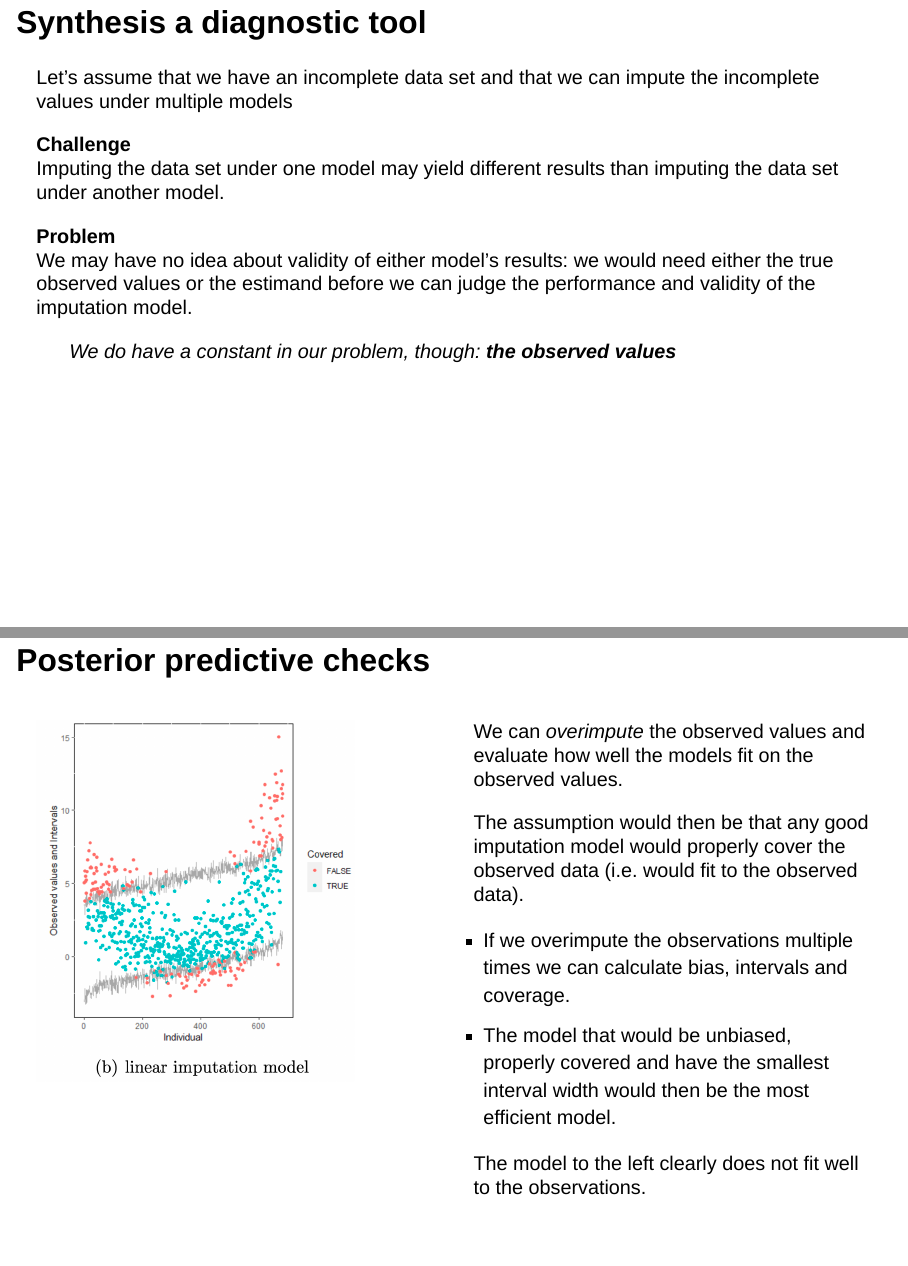
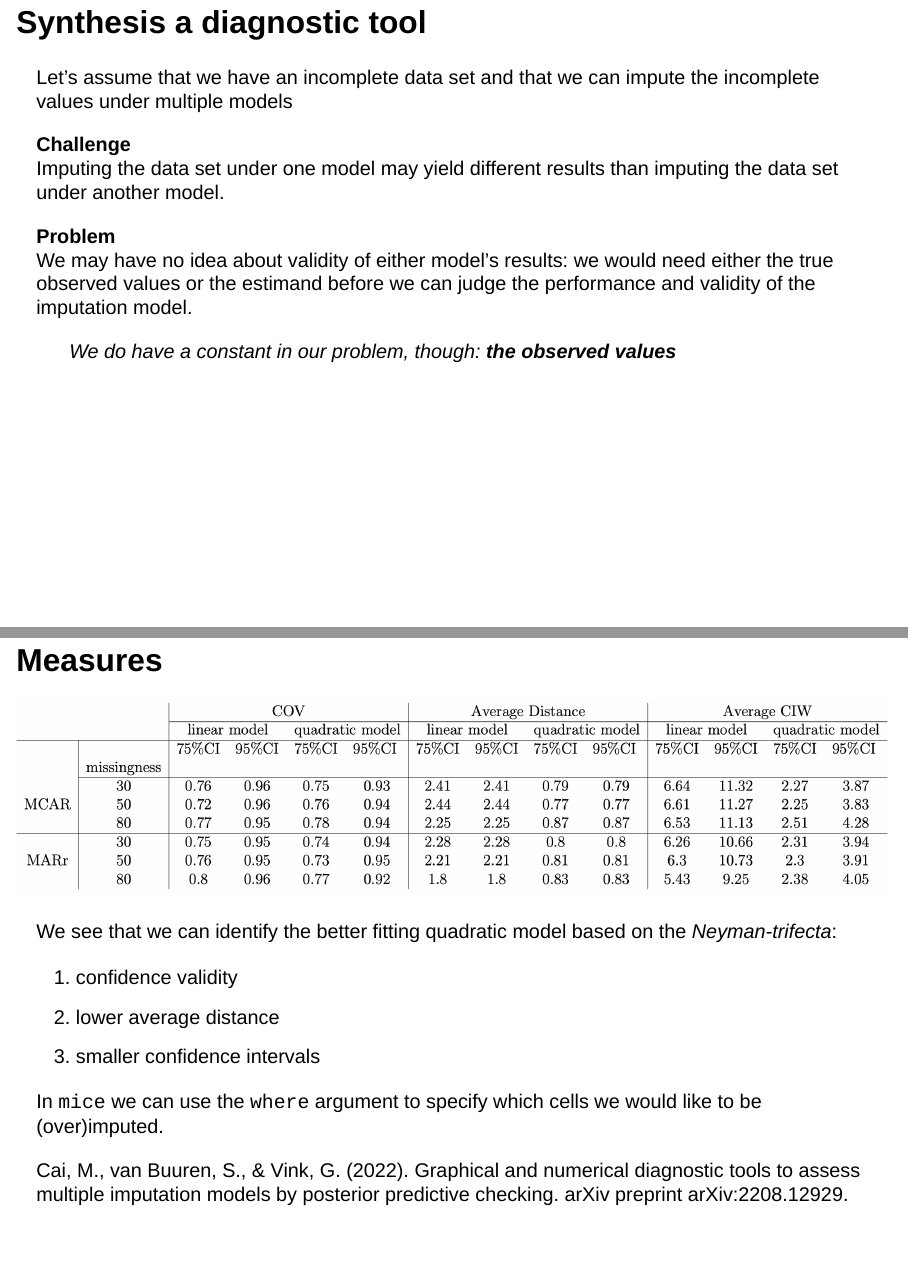
Before and after one commit to gerkovink/overimputation, a Quarto document (vink_itascom.qmd): pages 19 and 20 of 26 before the commit and pages 19 and 20 of 28 after it, joined at a grey line. Rendered offline with R 4.5, knitr and Pandoc in place of Quarto, with nearby package versions; drawn as Slidy slides in place of the format the file asks for; some code elsewhere in the file could not run offline.

Commit message:
update landing page

```diff
--- a/vink_itascom.qmd
+++ b/vink_itascom.qmd
@@ -23,7 +23,7 @@ format:
     scrollable: false
     width: 1200
     reference-location: margin
-    footer: Gerko Vink & the `mice` developers @ ITACOSM 2023, University of Calabria, Italy
+    footer: Gerko Vink on behalf of the `mice` developers @ ITACOSM 2023, University of Calabria, Italy
 ---
 
 ## Disclaimer
@@ -344,6 +344,23 @@ We may have no idea about validity of either model's results: we would need eith
   </figure>
 </div>
 
+## Measures
+<center>
+![](img/PPCtable.png)
+</center>
+
+We see that we can identify the better fitting quadratic model based on the *Neyman-trifecta*:
+
+1. confidence validity
+2. lower average distance
+3. smaller confidence intervals
+
+In `mice` we can use the `where` argument to specify which cells we would like to be (over)imputed.
+
+::: footer
+Cai, M., van Buuren, S., & Vink, G. (2022). Graphical and numerical diagnostic tools to assess multiple imputation models by posterior predictive checking. arXiv preprint arXiv:2208.12929.
+:::
+
 ## Posterior predictive checks
 
 <div style="float: left; width: 50%;">
```
Also changed, not shown: img/PPCtable.png (added), vink_itascom.html, 1 other file.
